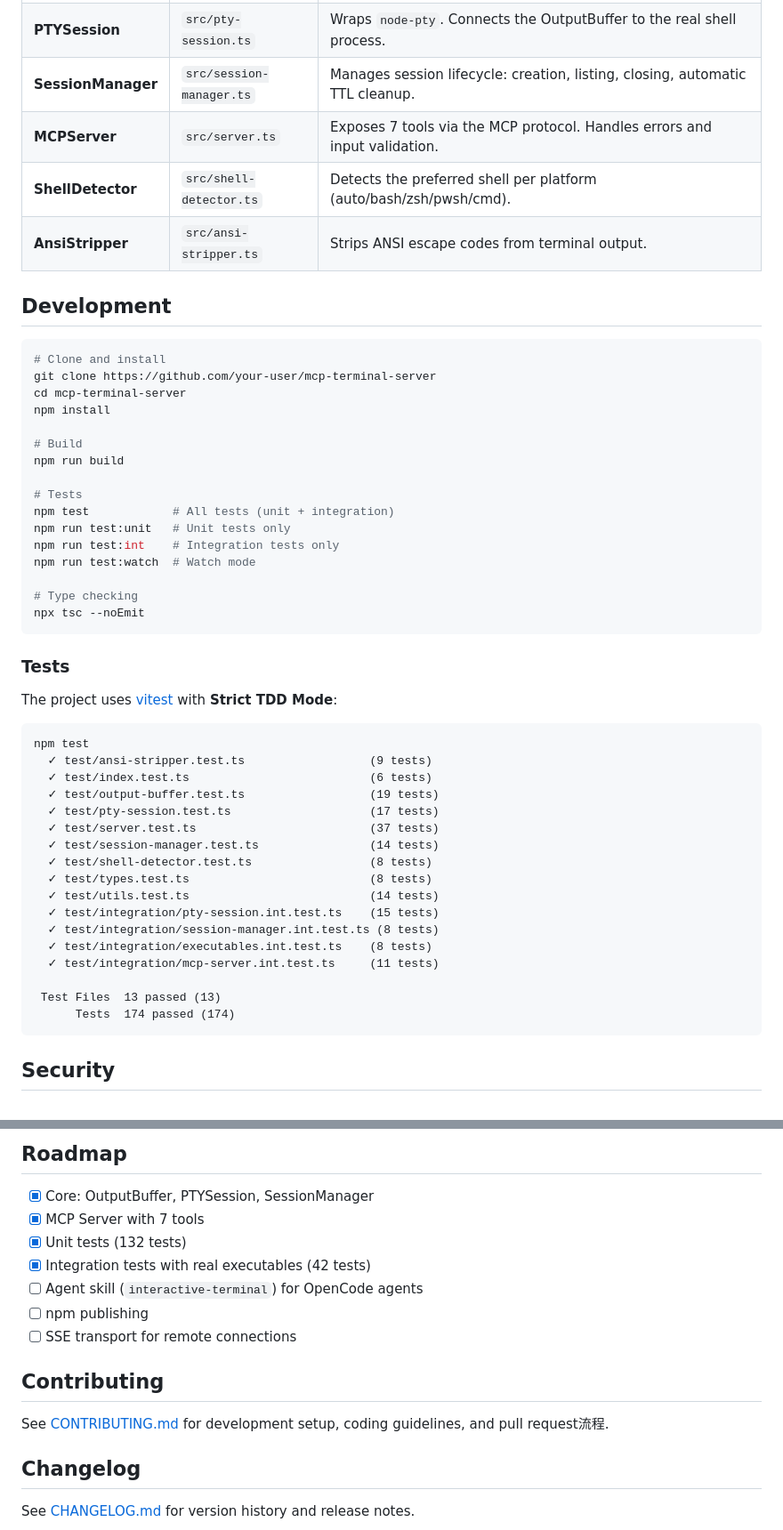
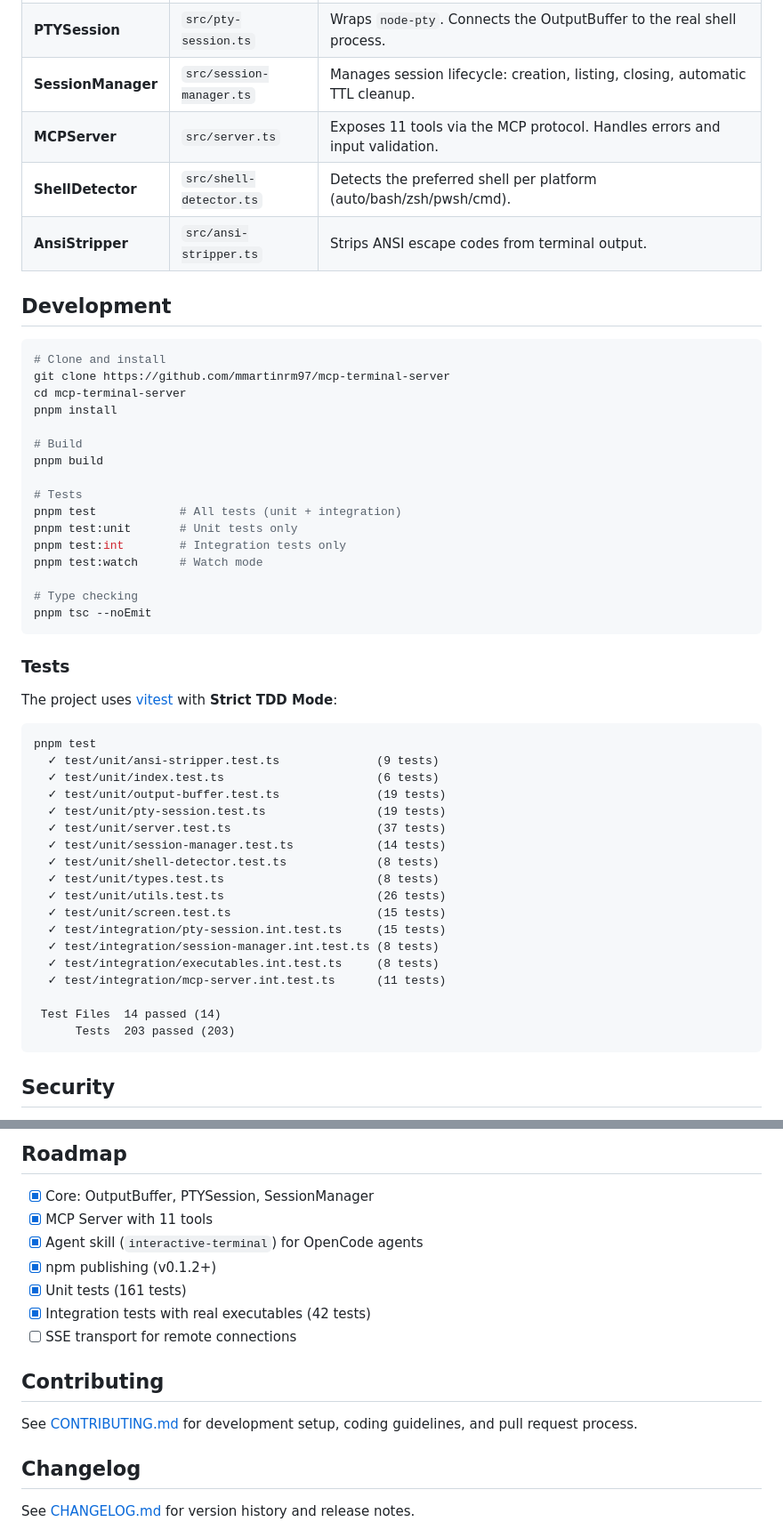
Before and after one commit to mmartinrm97/mcp-terminal-server, a Markdown page: README.md, 2 parts joined by grey strips. Shown at 89% size. Rendered like a GitHub page.

Commit message:
docs: update README with 11 tools, 203 tests, project/global setup, npm badge

````diff
--- a/README.md
+++ b/README.md
@@ -269,7 +311,7 @@ graph TD
 | **OutputBuffer**   | `src/output-buffer.ts`   | Circular buffer with regex pattern matching. Accumulates PTY data and enables `readUntil()` with 50ms polling. |
 | **PTYSession**     | `src/pty-session.ts`     | Wraps `node-pty`. Connects the OutputBuffer to the real shell process.                                         |
 | **SessionManager** | `src/session-manager.ts` | Manages session lifecycle: creation, listing, closing, automatic TTL cleanup.                                  |
-| **MCPServer**      | `src/server.ts`          | Exposes 7 tools via the MCP protocol. Handles errors and input validation.                                     |
+| **MCPServer**      | `src/server.ts`          | Exposes 11 tools via the MCP protocol. Handles errors and input validation.                                    |
 | **ShellDetector**  | `src/shell-detector.ts`  | Detects the preferred shell per platform (auto/bash/zsh/pwsh/cmd).                                             |
 | **AnsiStripper**   | `src/ansi-stripper.ts`   | Strips ANSI escape codes from terminal output.                                                                 |
 
@@ -277,21 +319,21 @@ graph TD
 
 ```bash
 # Clone and install
-git clone https://github.com/your-user/mcp-terminal-server
+git clone https://github.com/mmartinrm97/mcp-terminal-server
 cd mcp-terminal-server
-npm install
+pnpm install
 
 # Build
-npm run build
+pnpm build
 
 # Tests
-npm test            # All tests (unit + integration)
-npm run test:unit   # Unit tests only
-npm run test:int    # Integration tests only
-npm run test:watch  # Watch mode
+pnpm test            # All tests (unit + integration)
+pnpm test:unit       # Unit tests only
+pnpm test:int        # Integration tests only
+pnpm test:watch      # Watch mode
 
 # Type checking
-npx tsc --noEmit
+pnpm tsc --noEmit
 ```
 
 ### Tests
@@ -299,23 +341,24 @@ npx tsc --noEmit
 The project uses [vitest](https://vitest.dev/) with **Strict TDD Mode**:
 
 ```
-npm test
-  ✓ test/ansi-stripper.test.ts                  (9 tests)
-  ✓ test/index.test.ts                          (6 tests)
-  ✓ test/output-buffer.test.ts                  (19 tests)
-  ✓ test/pty-session.test.ts                    (17 tests)
-  ✓ test/server.test.ts                         (37 tests)
-  ✓ test/session-manager.test.ts                (14 tests)
-  ✓ test/shell-detector.test.ts                 (8 tests)
-  ✓ test/types.test.ts                          (8 tests)
-  ✓ test/utils.test.ts                          (14 tests)
-  ✓ test/integration/pty-session.int.test.ts    (15 tests)
+pnpm test
+  ✓ test/unit/ansi-stripper.test.ts              (9 tests)
+  ✓ test/unit/index.test.ts                      (6 tests)
+  ✓ test/unit/output-buffer.test.ts              (19 tests)
+  ✓ test/unit/pty-session.test.ts                (19 tests)
+  ✓ test/unit/server.test.ts                     (37 tests)
+  ✓ test/unit/session-manager.test.ts            (14 tests)
+  ✓ test/unit/shell-detector.test.ts             (8 tests)
+  ✓ test/unit/types.test.ts                      (8 tests)
+  ✓ test/unit/utils.test.ts                      (26 tests)
+  ✓ test/unit/screen.test.ts                     (15 tests)
+  ✓ test/integration/pty-session.int.test.ts     (15 tests)
   ✓ test/integration/session-manager.int.test.ts (8 tests)
-  ✓ test/integration/executables.int.test.ts    (8 tests)
-  ✓ test/integration/mcp-server.int.test.ts     (11 tests)
+  ✓ test/integration/executables.int.test.ts     (8 tests)
+  ✓ test/integration/mcp-server.int.test.ts      (11 tests)
 
- Test Files  13 passed (13)
-      Tests  174 passed (174)
+ Test Files  14 passed (14)
+      Tests  203 passed (203)
 ```
 
 ## Security
@@ -329,16 +372,16 @@ npm test
 ## Roadmap
 
 - [x] Core: OutputBuffer, PTYSession, SessionManager
-- [x] MCP Server with 7 tools
-- [x] Unit tests (132 tests)
+- [x] MCP Server with 11 tools
+- [x] Agent skill (`interactive-terminal`) for OpenCode agents
+- [x] npm publishing (v0.1.2+)
+- [x] Unit tests (161 tests)
 - [x] Integration tests with real executables (42 tests)
-- [ ] Agent skill (`interactive-terminal`) for OpenCode agents
-- [ ] npm publishing
 - [ ] SSE transport for remote connections
 
 ## Contributing
 
-See [CONTRIBUTING.md](./CONTRIBUTING.md) for development setup, coding guidelines, and pull request流程.
+See [CONTRIBUTING.md](./CONTRIBUTING.md) for development setup, coding guidelines, and pull request process.
 
 ## Changelog
 
````
Also changed, not shown: other parts of README.md (+61 -19 lines).
